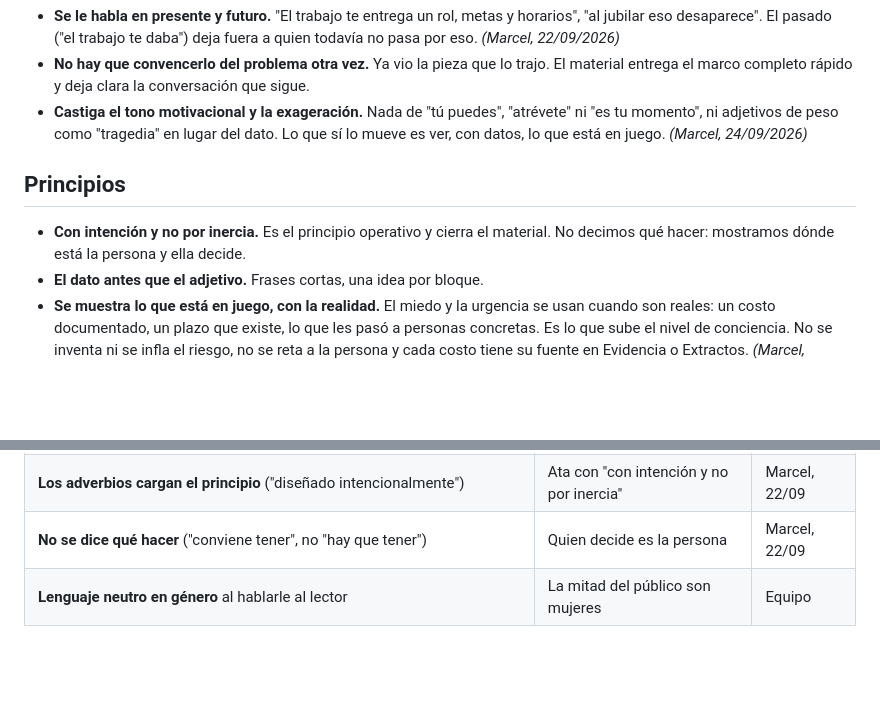
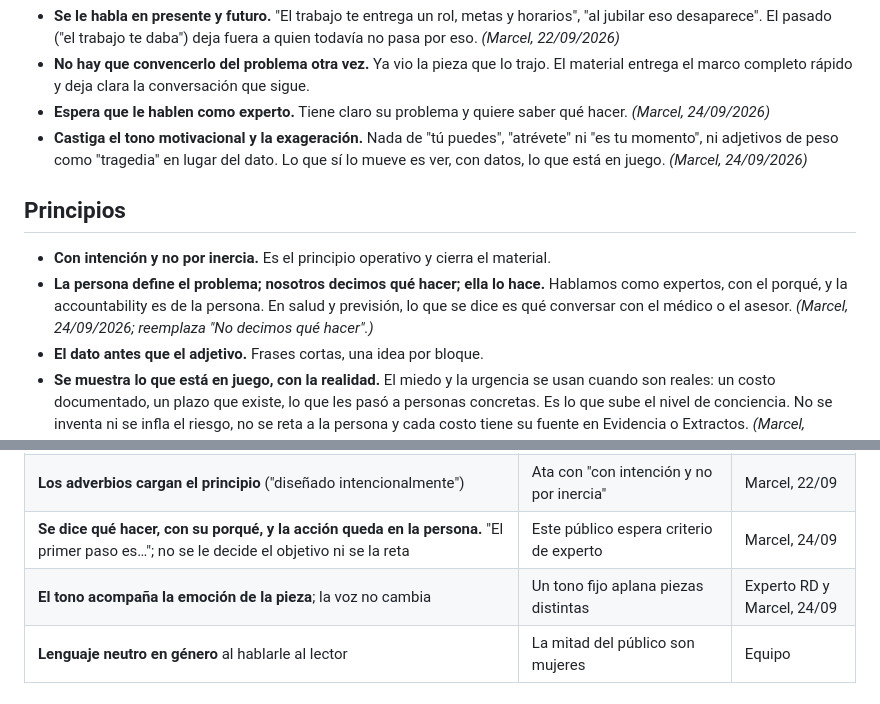
Before and after one commit to maugsbur/disenatujubilacion, a Markdown page: specs/voz.md, 2 parts joined by grey strips. Drawn GitHub-style; blank space fills up the shorter version.

Commit message:
Sincroniza voz.md con la postura de experto y la regla de tono
Co-Authored-By: Claude Opus 5.5 <noreply@anthropic.com>

```diff
--- a/specs/voz.md
+++ b/specs/voz.md
@@ -45,6 +45,8 @@ autoayuda.
 - **No hay que convencerlo del problema otra vez.** Ya vio la pieza que lo
   trajo. El material entrega el marco completo rápido y deja clara la
   conversación que sigue.
+- **Espera que le hablen como experto.** Tiene claro su problema y quiere
+  saber qué hacer. *(Marcel, 24/09/2026)*
 - **Castiga el tono motivacional y la exageración.** Nada de "tú puedes",
   "atrévete" ni "es tu momento", ni adjetivos de peso como "tragedia" en
   lugar del dato. Lo que sí lo mueve es ver, con datos, lo que está en
@@ -53,8 +55,12 @@ autoayuda.
 ## Principios
 
 - **Con intención y no por inercia.** Es el principio operativo y cierra el
-  material. No decimos qué hacer: mostramos dónde está la persona y ella
-  decide.
+  material.
+- **La persona define el problema; nosotros decimos qué hacer; ella lo
+  hace.** Hablamos como expertos, con el porqué, y la accountability es de
+  la persona. En salud y previsión, lo que se dice es qué conversar con el
+  médico o el asesor. *(Marcel, 24/09/2026; reemplaza "No decimos qué
+  hacer".)*
 - **El dato antes que el adjetivo.** Frases cortas, una idea por bloque.
 - **Se muestra lo que está en juego, con la realidad.** El miedo y la
   urgencia se usan cuando son reales: un costo documentado, un plazo que
@@ -98,7 +104,8 @@ autoayuda.
 | **Se nombra el mecanismo, no solo el efecto** | Este público compra mecanismos | Marcel, 22/09 |
 | **Siempre acción, no decisión.** Lo que se ejecuta una vez es una acción, y "cómo se ve hecho" es parte del entregable. Excepción: la *Ficha de Decisiones Intencionales* | Decidir sin ejecutar es el modo de fallar de este público | Marcel, 23/09 |
 | **Los adverbios cargan el principio** ("diseñado intencionalmente") | Ata con "con intención y no por inercia" | Marcel, 22/09 |
-| **No se dice qué hacer** ("conviene tener", no "hay que tener") | Quien decide es la persona | Marcel, 22/09 |
+| **Se dice qué hacer, con su porqué, y la acción queda en la persona.** "El primer paso es…"; no se le decide el objetivo ni se la reta | Este público espera criterio de experto | Marcel, 24/09 |
+| **El tono acompaña la emoción de la pieza**; la voz no cambia | Un tono fijo aplana piezas distintas | Experto RD y Marcel, 24/09 |
 | **Lenguaje neutro en género** al hablarle al lector | La mitad del público son mujeres | Equipo |
 
 ## Palabras
```
